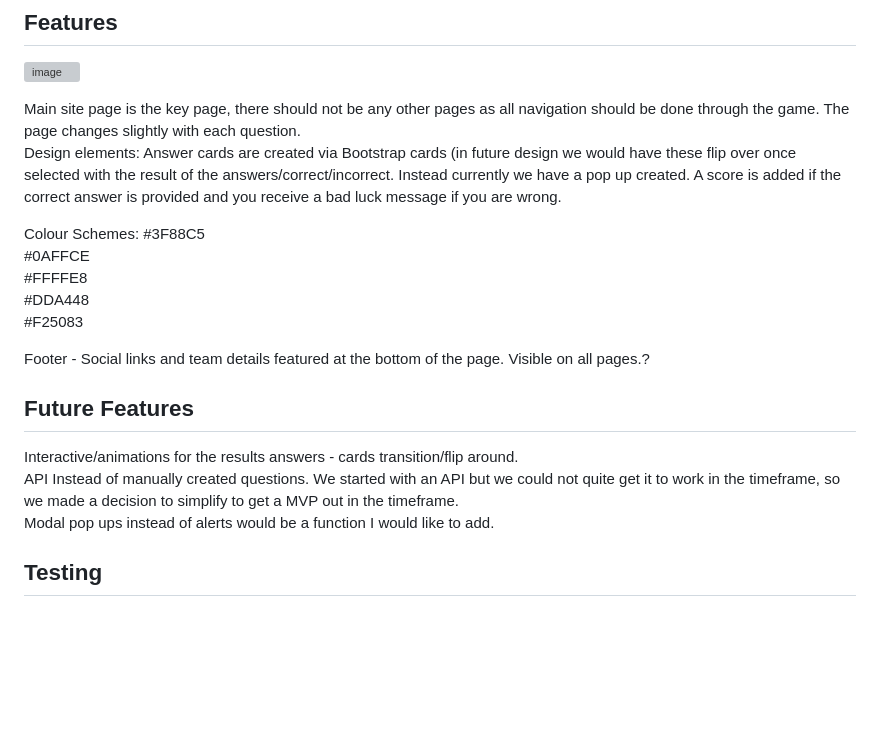
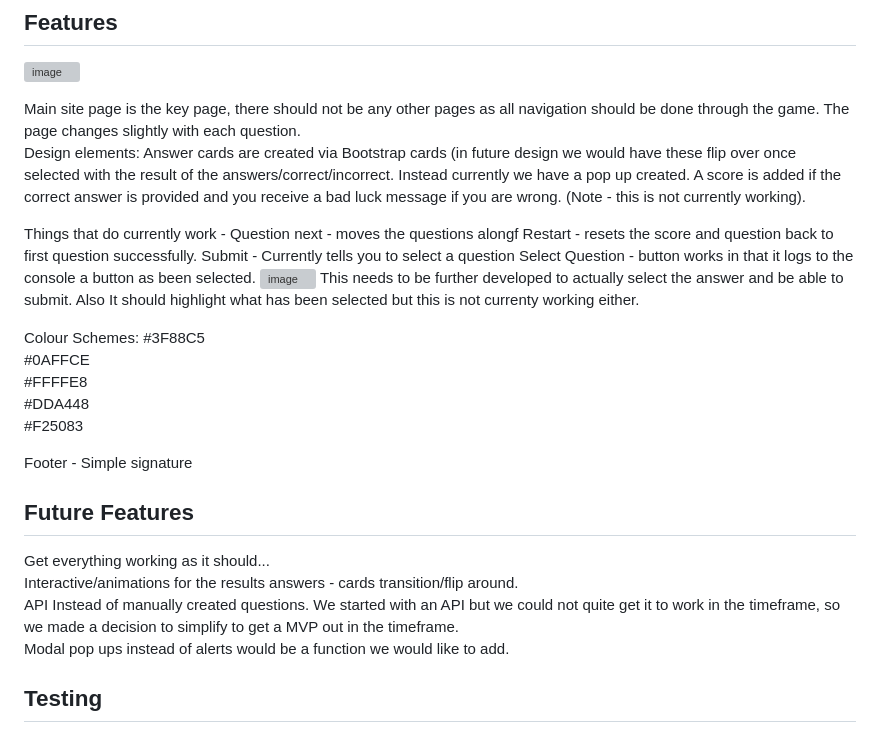
Before and after one commit to SamuelParkerTech/BC-Hackathon2-InfoQuiz-JavaScript, a Markdown page: README.md, the part around the change. Rendered like a GitHub page; blank space fills up the shorter version; grey boxes are pictures that could not be loaded.

```diff
--- a/README.md
+++ b/README.md
@@ -39,7 +39,15 @@ Reponsive Wireframes - Website design skeleton to be responsive on all sites.
 
 Main site page is the key page, there should not be any other pages as all navigation should be done through the game. The page changes slightly with each question. \
 Design elements:
-Answer cards are created via Bootstrap cards (in future design we would have these flip over once selected with the result of the answers/correct/incorrect. Instead currently we have a pop up created. A score is added if the correct answer is provided and you receive a bad luck message if you are wrong.
+Answer cards are created via Bootstrap cards (in future design we would have these flip over once selected with the result of the answers/correct/incorrect. Instead currently we have a pop up created. A score is added if the correct answer is provided and you receive a bad luck message if you are wrong. (Note - this is not currently working).
+
+Things that do currently work -
+Question next - moves the questions alongf
+Restart - resets the score and question back to first question successfully.
+Submit - Currently tells you to select a question
+Select Question - button works in that it logs to the console a button as been selected.
+![image](https://github.com/SubjugatorofCSS/InfoQuest/assets/169777591/d6262f56-c699-4730-819d-06888d9e88c3)
+This needs to be further developed to actually select the answer and be able to submit. Also It should highlight what has been selected but this is not currenty working either.
 
 Colour Schemes:
 #3F88C5\
@@ -48,12 +56,13 @@ Colour Schemes:
 #DDA448\
 #F25083
 
-Footer - Social links and team details featured at the bottom of the page. Visible on all pages.?
+Footer - Simple signature
 
 ## Future Features
+Get everything working as it should... \
 Interactive/animations for the results answers - cards transition/flip around. \
 API Instead of manually created questions. We started with an API but we could not quite get it to work in the timeframe, so we made a decision to simplify to get a MVP out in the timeframe. \
-Modal pop ups instead of alerts would be a function I would like to add.
+Modal pop ups instead of alerts would be a function we would like to add.
 
 ## Testing
 JavaScript testing - Correct Answer =/= correct/incorrect - does this work? Questions cycle through, however it currently does not submit or check answers. This is something we need to complete in the next steps. \
```
